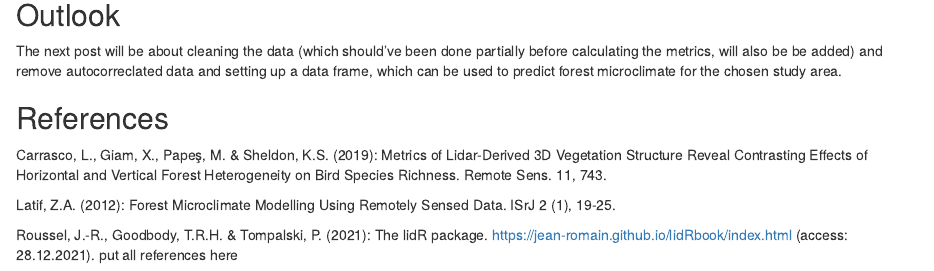
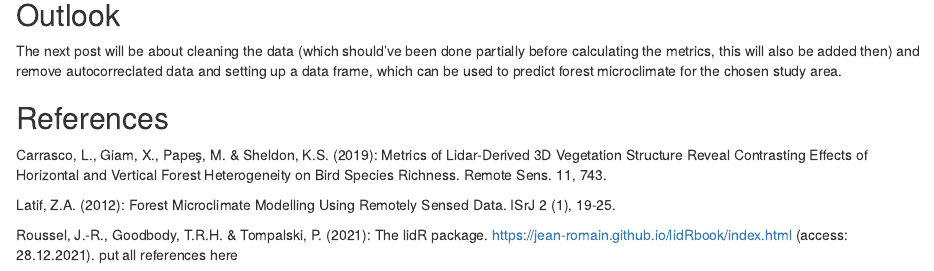
Before and after one commit to IvoJJ/aGis-2021-2022, an R Markdown document (content/post/2022-01-18-lidar-metrics-for-forest-microclimate/index.Rmd): the page in a window 1100 px wide, from 3040 px down. Rendered offline with R 4.5, knitr and Pandoc, with nearby package versions; drawn as R Markdown's standard HTML page in place of the format the file asks for; some code elsewhere in the file could not run offline.

Commit message:
testing stuff with new pc

```diff
--- a/content/post/2022-01-18-lidar-metrics-for-forest-microclimate/index.Rmd
+++ b/content/post/2022-01-18-lidar-metrics-for-forest-microclimate/index.Rmd
@@ -176,7 +176,7 @@ plot(lidarstack)
 
 ## Outlook
 
-The next post will be about cleaning the data (which should've been done partially before calculating the metrics, will also be be added) and remove autocorreclated data and setting up a data frame, which can be used to predict forest microclimate for the chosen study area.
+The next post will be about cleaning the data (which should've been done partially before calculating the metrics, this will also be added then) and remove autocorreclated data and setting up a data frame, which can be used to predict forest microclimate for the chosen study area.
 
 ## References
 
```
